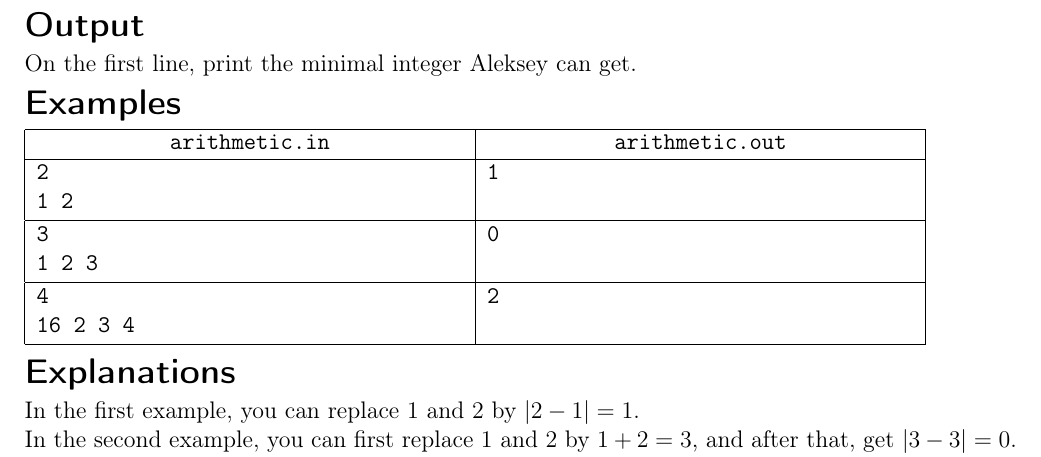
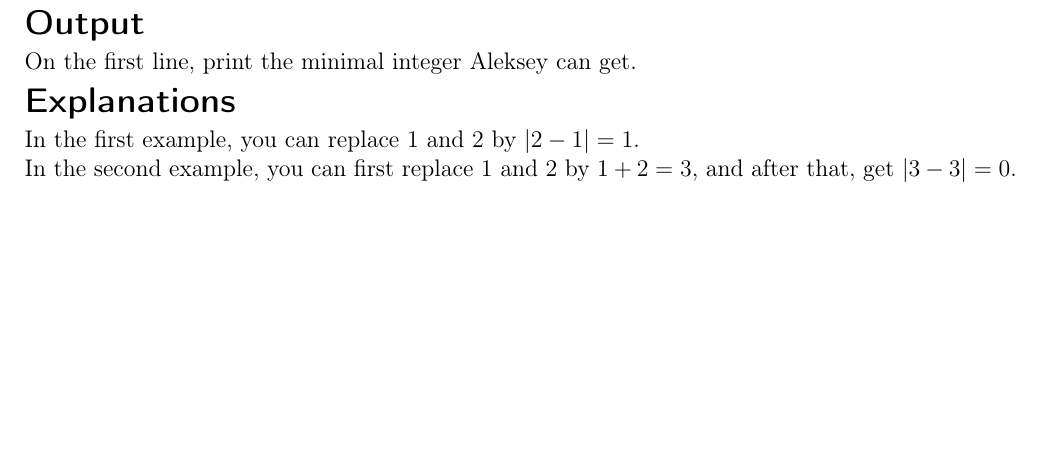
Before and after one commit to GassaFM/olymp.sty, a LaTeX document (statements/standalone.tex, which reads statements/olymp.sty): part of the page, cut so that both start at the same text, the shorter picture padded with empty space. Compiled offline with pdfLaTeX; a LaTeX package or settings file that is missing is left out.

Commit message:
standalone: added \NoExamples and \NoProblemHead

```diff
--- a/statements/olymp.sty
+++ b/statements/olymp.sty
@@ -401,6 +401,7 @@
 % -- End of no feedback case --
 
     {
+        \ifdefined\NoProblemHead\else%
         \noindent
         \refstepcounter{problem}
         \textbf{\problemheadfont\textsf{%
@@ -448,6 +449,7 @@
         }
         \nopagebreak
         \par\vspace{\afterconstraints}
+        \fi%
     }
     \problemtextfont
 
@@ -481,33 +483,42 @@
     \s@tm@cr@s#1
     \ttfamily\obeylines\obeyspaces\frenchspacing
     \newcommand{\exmp}[2]{
+        \ifdefined\NoExamples\else%
         \begin{minipage}[t]{\exmpwidinf}\rightskip=0pt plus 1fill\relax##1\medskip\end{minipage}&
         \begin{minipage}[t]{\exmpwidouf}\rightskip=0pt plus 1fill\relax##2\medskip\end{minipage}\\
         \hline
+        \fi%
     }
 
     \newcommand{\exmpfile}[2]{
+       \ifdefined\NoExamples\else%
        \exmp{
           \verbatiminput{##1}
        }{
           \verbatiminput{##2}
        }%
+       \fi%
     }
 
 
+    \ifdefined\NoExamples\else%
     \begin{tabular}{|l|l|}
         \hline
         \multicolumn{1}{|c|}{\bf\texttt{\InputFileName}}&
         \multicolumn{1}{|c|}{\bf\texttt{\OutputFileName}}\\
         \hline
+    \fi%
 }{
+    \ifdefined\NoExamples\else%
     \end{tabular}
+    \fi%
 }
 
 \newenvironment{examplewide}[1][]{%
     \s@tm@cr@s#1
     \ttfamily\obeylines\obeyspaces\frenchspacing
     \newcommand{\exmp}[2]{
+        \ifdefined\NoExamples\else%
         \begin{tabular}{|c|}
         \hline
         \multicolumn{1}{|c|}{\bf\texttt{\InputFileName}}\\
@@ -523,13 +534,16 @@
         \medskip\end{minipage}\\%
         \hline
         \end{tabular}
+        \fi%
     }
     \newcommand{\exmpfile}[2]{
+       \ifdefined\NoExamples\else%
        \exmp{
           \verbatiminput{##1}
        }{
           \verbatiminput{##2}
        }%
+       \fi%
     }
 }{
 }
@@ -538,13 +552,16 @@
     \s@tm@cr@s#1
     \ttfamily\obeylines\obeyspaces\frenchspacing
     \newcommand{\exmp}[3]{
+        \ifdefined\NoExamples\else%
         \begin{minipage}[t]{\exmpthreewidinf}\rightskip=0pt plus 1fill\relax##1\medskip\end{minipage}&
         \begin{minipage}[t]{\exmpthreewidouf}\rightskip=0pt plus 1fill\relax##2\medskip\end{minipage}&
         \begin{minipage}[t]{\exmpthreewidnote}\rightskip=0pt plus 1fill\relax##3\medskip\end{minipage}\\
         \hline
+        \fi%
     }
 
     \newcommand{\exmpfile}[3]{
+       \ifdefined\NoExamples\else%
        \exmp{
           \verbatiminput{##1}
        }{
@@ -552,17 +569,22 @@
        }{
           ##3
        }%
+       \fi%
     }
 
 
+    \ifdefined\NoExamples\else%
     \begin{tabular}{|l|l|l|}
         \hline
         \multicolumn{1}{|c|}{\bf\texttt{\InputFileName}}&
         \multicolumn{1}{|c|}{\bf\texttt{\OutputFileName}}&
         \multicolumn{1}{|c|}{\bf\texttt{\expandafter\unexpanded{\expandafter\kwExampleNotes}}}\\
         \hline
+    \fi%
 }{
+    \ifdefined\NoExamples\else%
     \end{tabular}
+    \fi%
 }
 
 % -- This is hack to make feedback argument optional
--- a/statements/standalone.tex
+++ b/statements/standalone.tex
@@ -42,6 +42,11 @@
 
 % Problem title without problem letter:
 \def\ShortProblemTitle{}
+\def\NoProblemHead{}
+\def\NoExamples{}
+
+\def\Example{}
+\def\Examples{}
 
 \binoppenalty=10000
 \relpenalty=10000
```
